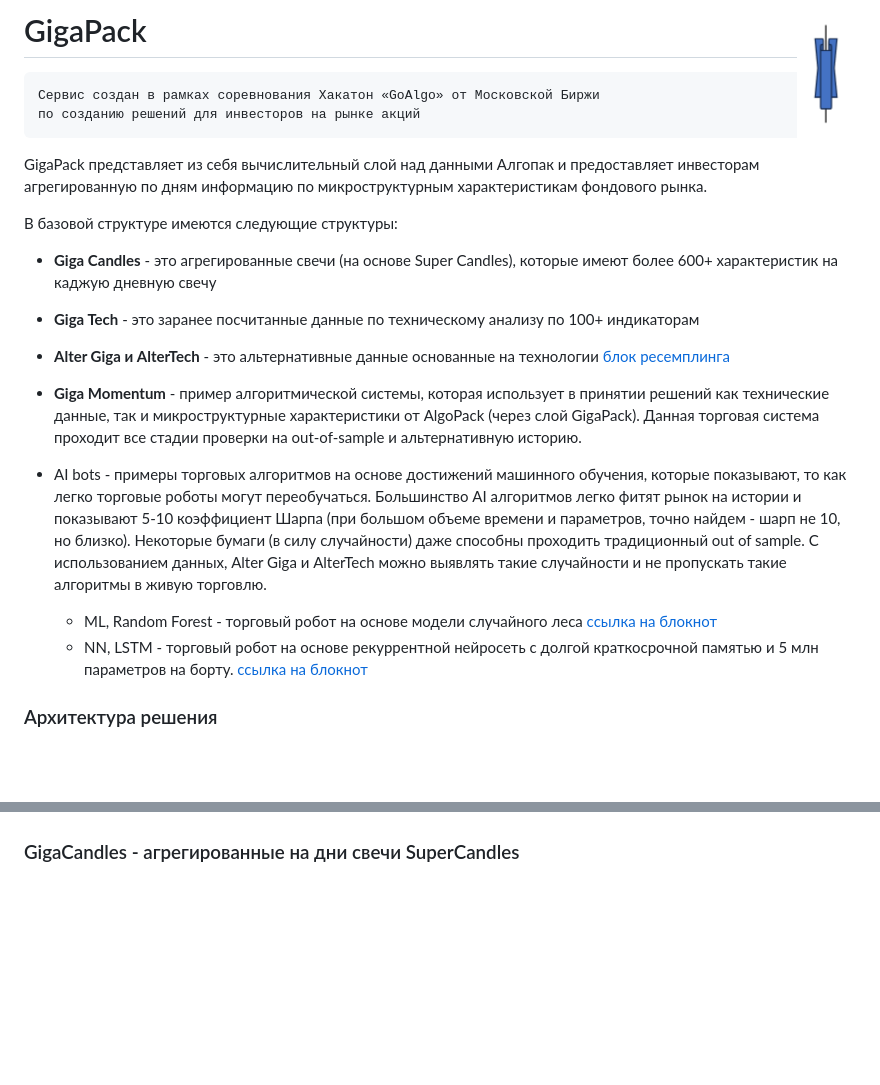
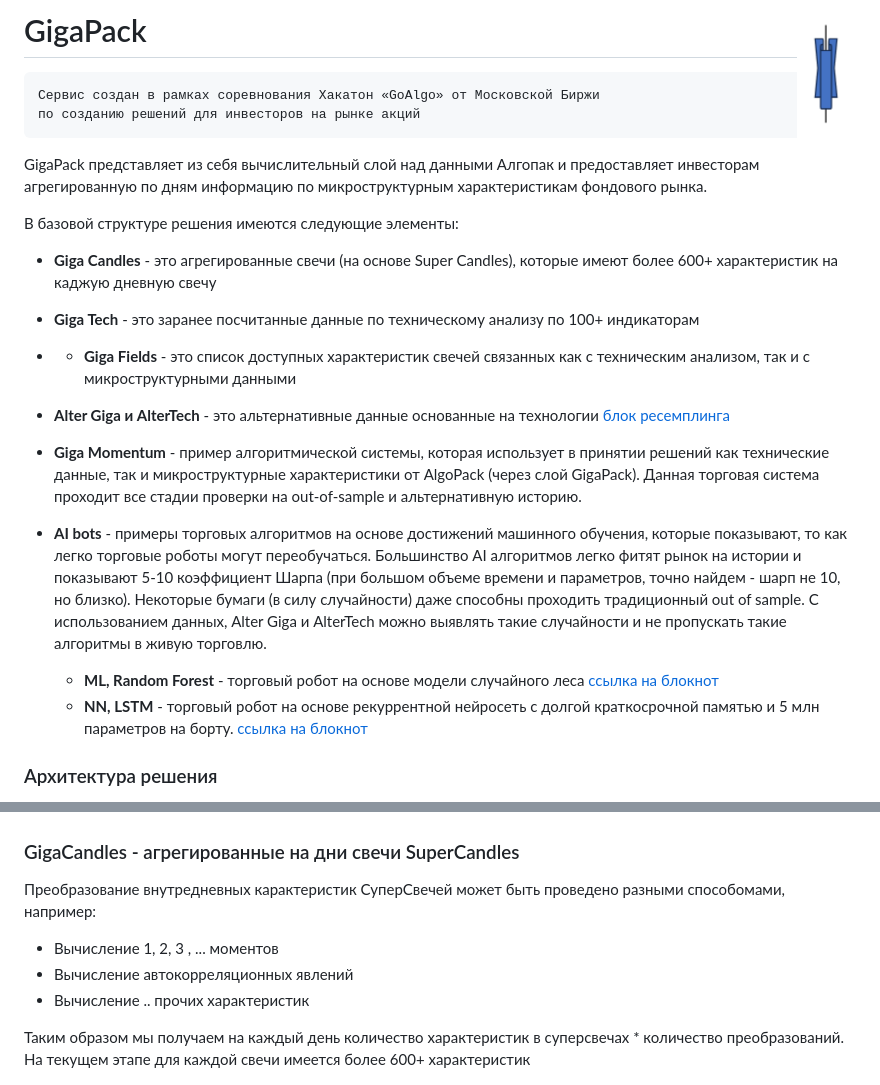
Before and after one commit to arbuzovv/GigaPack, a Markdown page: README.md, 2 parts joined by grey strips. GitHub-like rendering; blank space fills up the shorter version.

```diff
--- a/README.md
+++ b/README.md
@@ -7,20 +7,22 @@
 
 GigaPack представляет из себя вычислительный слой над данными Алгопак и предоставляет инвесторам агрегированную по дням информацию по микроструктурным характеристикам фондового рынка.
 
-В базовой структуре имеются следующие структуры:
+В базовой структуре решения имеются следующие элементы:
 
 * **Giga Candles** - это агрегированные свечи (на основе Super Candles), которые имеют более 600+ характеристик на каджую дневную свечу
 
 * **Giga Tech** - это заранее посчитанные данные по техническому анализу по 100+ индикаторам
 
+* * **Giga Fields** - это список доступных характеристик свечей связанных как с техническим анализом, так и с микроструктурными данными
+
 *  **Alter Giga и AlterTeсh** - это альтернативные данные основанные на технологии [блок ресемплинга]()
 
 *  **Giga Momentum** - пример алгоритмической системы, которая использует в принятии решений как технические данные, так и микроструктурные характеристики от AlgoPack (через слой GigaPack). Данная торговая система проходит все стадии проверки на out-of-sample и альтернативную историю.
 
-*  AI bots - примеры торговых алгоритмов на основе достижений машинного обучения, которые показывают, то как легко торговые роботы могут переобучаться. Большинство AI алгоритмов легко фитят рынок на истории и показывают 5-10 коэффициент Шарпа (при большом объеме времени и параметров, точно найдем - шарп не 10, но близко). Некоторые бумаги (в силу случайности) даже способны проходить традиционный out of sample. С использованием данных, Alter Giga и AlterTeсh можно выявлять такие случайности и не пропускать такие алгоритмы в живую торговлю.
+*  **AI bots** - примеры торговых алгоритмов на основе достижений машинного обучения, которые показывают, то как легко торговые роботы могут переобучаться. Большинство AI алгоритмов легко фитят рынок на истории и показывают 5-10 коэффициент Шарпа (при большом объеме времени и параметров, точно найдем - шарп не 10, но близко). Некоторые бумаги (в силу случайности) даже способны проходить традиционный out of sample. С использованием данных, Alter Giga и AlterTeсh можно выявлять такие случайности и не пропускать такие алгоритмы в живую торговлю.
 
-   + ML, Random Forest - торговый робот на основе модели случайного леса  [ссылка на блокнот](https://swagger.rusquant.ru)
-   + NN, LSTM - торговый робот на основе рекуррентной нейросеть с долгой краткосрочной памятью и 5 млн параметров на борту. [ссылка на блокнот](https://swagger.rusquant.ru)
+   + **ML, Random Forest** - торговый робот на основе модели случайного леса  [ссылка на блокнот](https://swagger.rusquant.ru)
+   + **NN, LSTM** - торговый робот на основе рекуррентной нейросеть с долгой краткосрочной памятью и 5 млн параметров на борту. [ссылка на блокнот](https://swagger.rusquant.ru)
 
 ### Архитектура решения
 GigaPack имеет микросервисную архитектуру и использует технологии бессерверных вычислений на Yandex Cloud. Исторические данные по **Giga Candles** и **Giga Tech** являются предрассчитаными и хранятся в ClickHouse, c обновлением данных каждые 5 минут в течение последного торгового часа на Московской Бирже. Некоторые данные, такие как **Alter Giga и AlterTeсh** считаются "на лету", поэтому при большом количестве симуляций могут достаточно долго выдавать результат.
@@ -32,5 +34,13 @@ GigaPack имеет микросервисную архитектуру и ис
 
 ### GigaCandles - агрегированные на дни свечи SuperCandles
 
+Преобразование внутредневных карактеристик СуперСвечей может быть проведено разными способомами, например:
+
++ Вычисление 1, 2, 3 , ... моментов
++ Вычисление автокорреляционных явлений
++ Вычисление .. прочих характеристик
+
+Таким образом мы получаем на каждый день количество характеристик в суперсвечах * количество преобразований. На текущем этапе для каждой свечи имеется более 600+ характеристик
+
 
 ![Alt text](img/gigacandles.png "GigaCandles")
```
